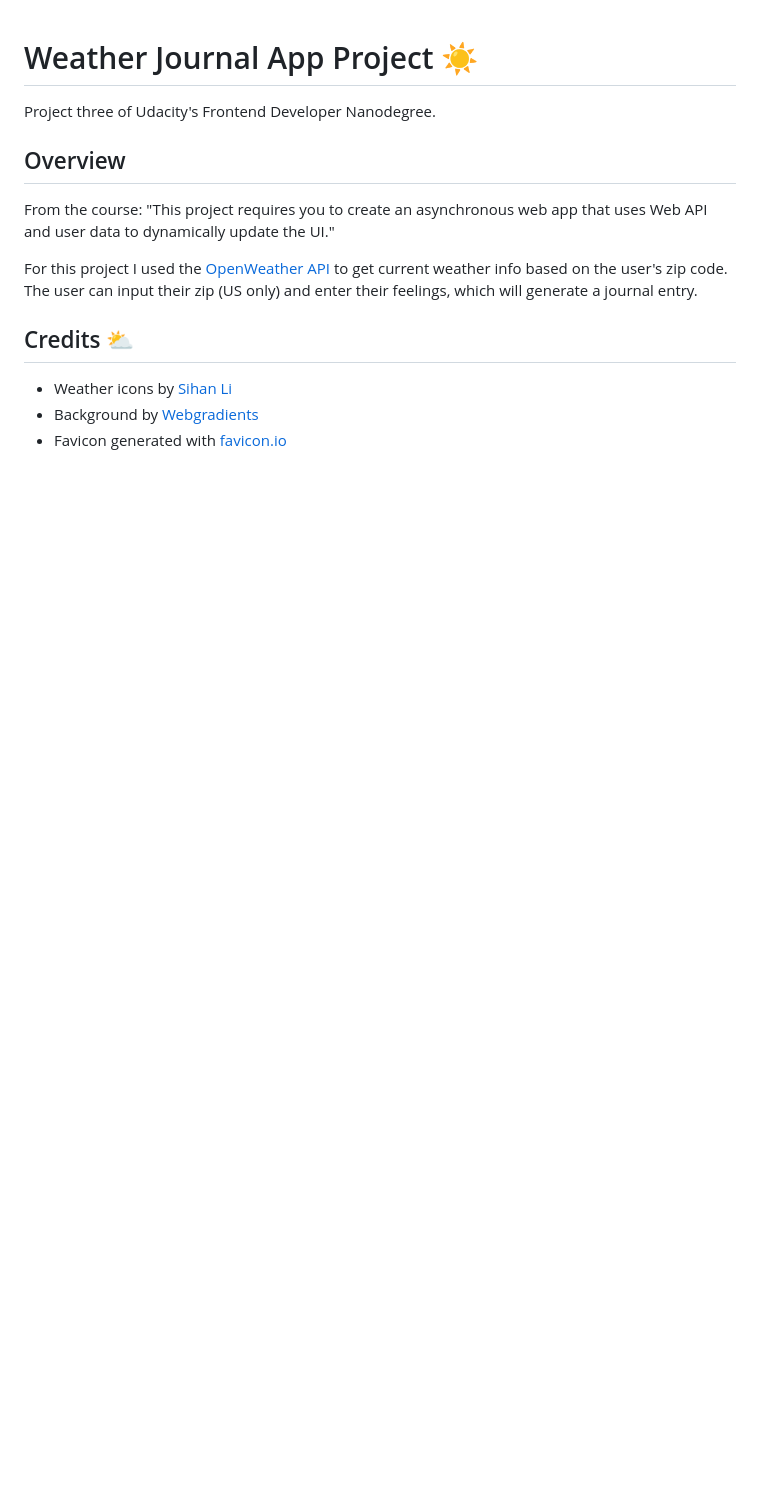
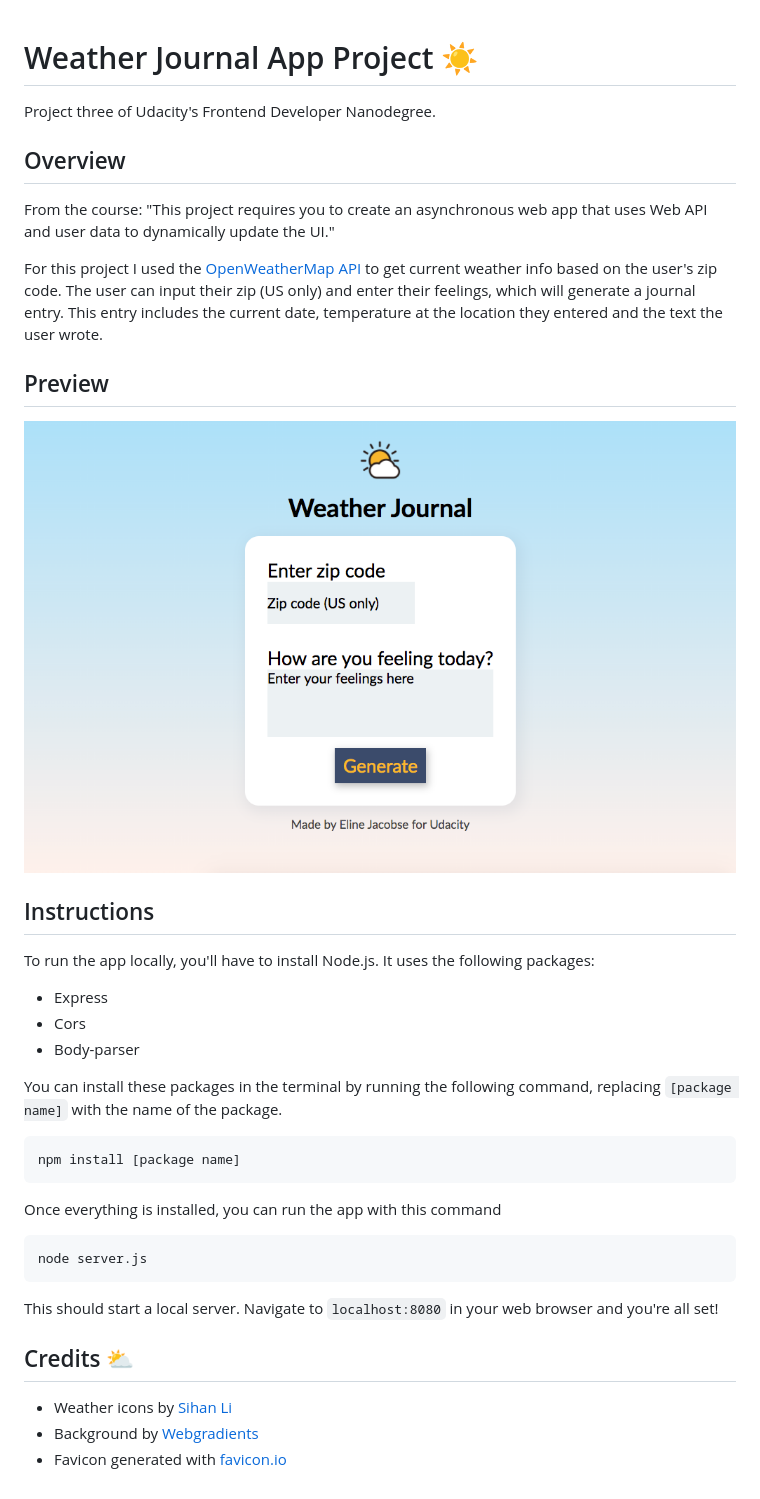
Before and after one commit to ClarkeCodes/weather-journal, a Markdown page: README.md, the part around the change. GitHub-like rendering; pictures changed too: website/img/weather-app.png (added); blank space fills up the shorter version.

Commit message:
docs: updated README and minor code changes

````diff
--- a/README.md
+++ b/README.md
@@ -5,7 +5,29 @@ Project three of Udacity's Frontend Developer Nanodegree.
 ## Overview
 From the course: "This project requires you to create an asynchronous web app that uses Web API and user data to dynamically update the UI."
 
-For this project I used the [OpenWeather API](https://openweathermap.org/api) to get current weather info based on the user's zip code. The user can input their zip (US only) and enter their feelings, which will generate a journal entry.
+For this project I used the [OpenWeatherMap API](https://openweathermap.org/api) to get current weather info based on the user's zip code. The user can input their zip (US only) and enter their feelings, which will generate a journal entry. This entry includes the current date, temperature at the location they entered and the text the user wrote.
+
+## Preview
+
+![Homepage screenshot](website/img/weather-app.png)
+
+## Instructions
+
+To run the app locally, you'll have to install Node.js. It uses the following packages:
+- Express
+- Cors
+- Body-parser
+
+You can install these packages in the terminal by running the following command, replacing `[package name]` with the name of the package.
+```
+npm install [package name]
+```
+
+Once everything is installed, you can run the app with this command
+```
+node server.js
+```
+This should start a local server. Navigate to `localhost:8080` in your web browser and you're all set!
 
 
 ## Credits :partly_sunny:
````
Also changed, not shown: 2 other files.
